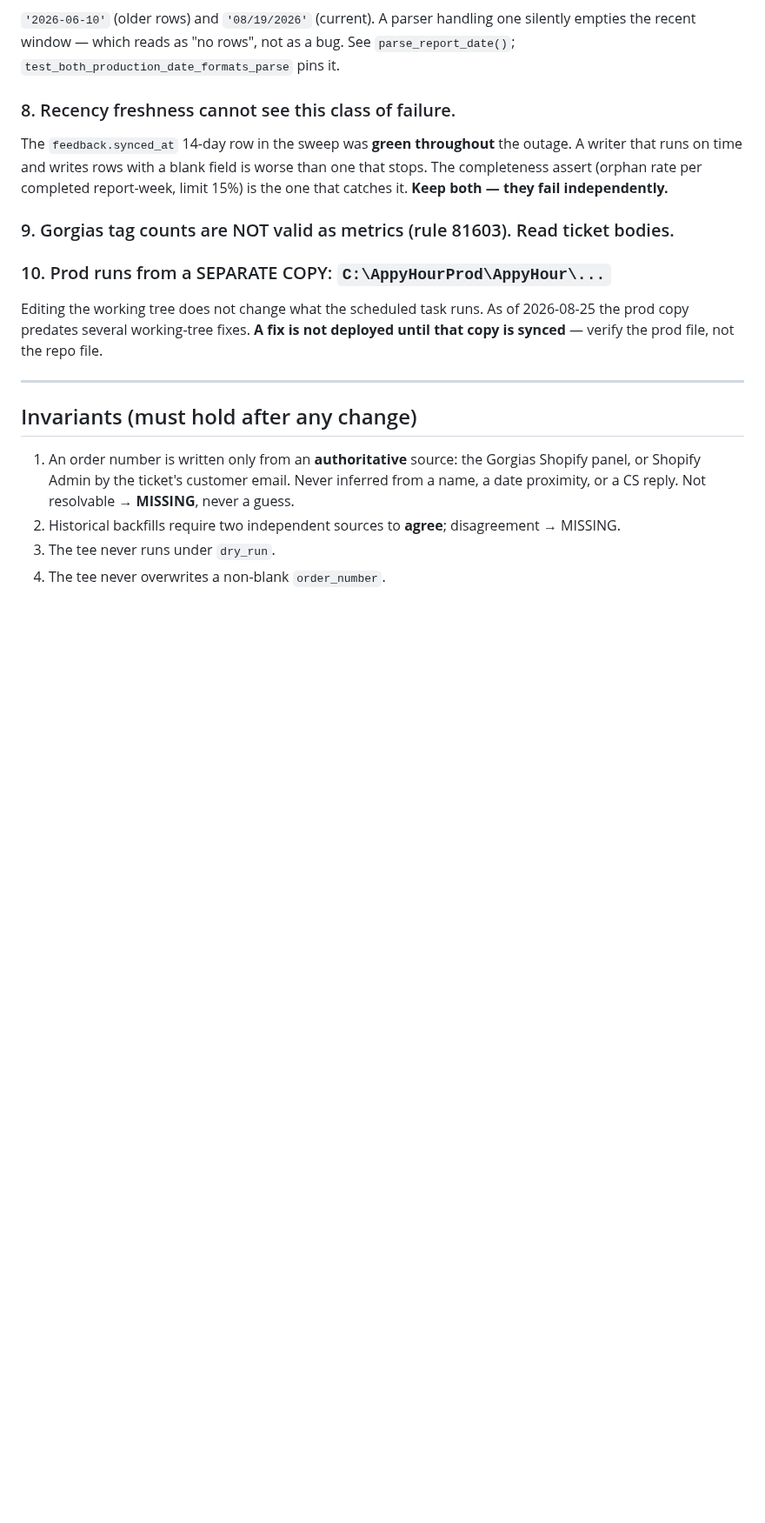
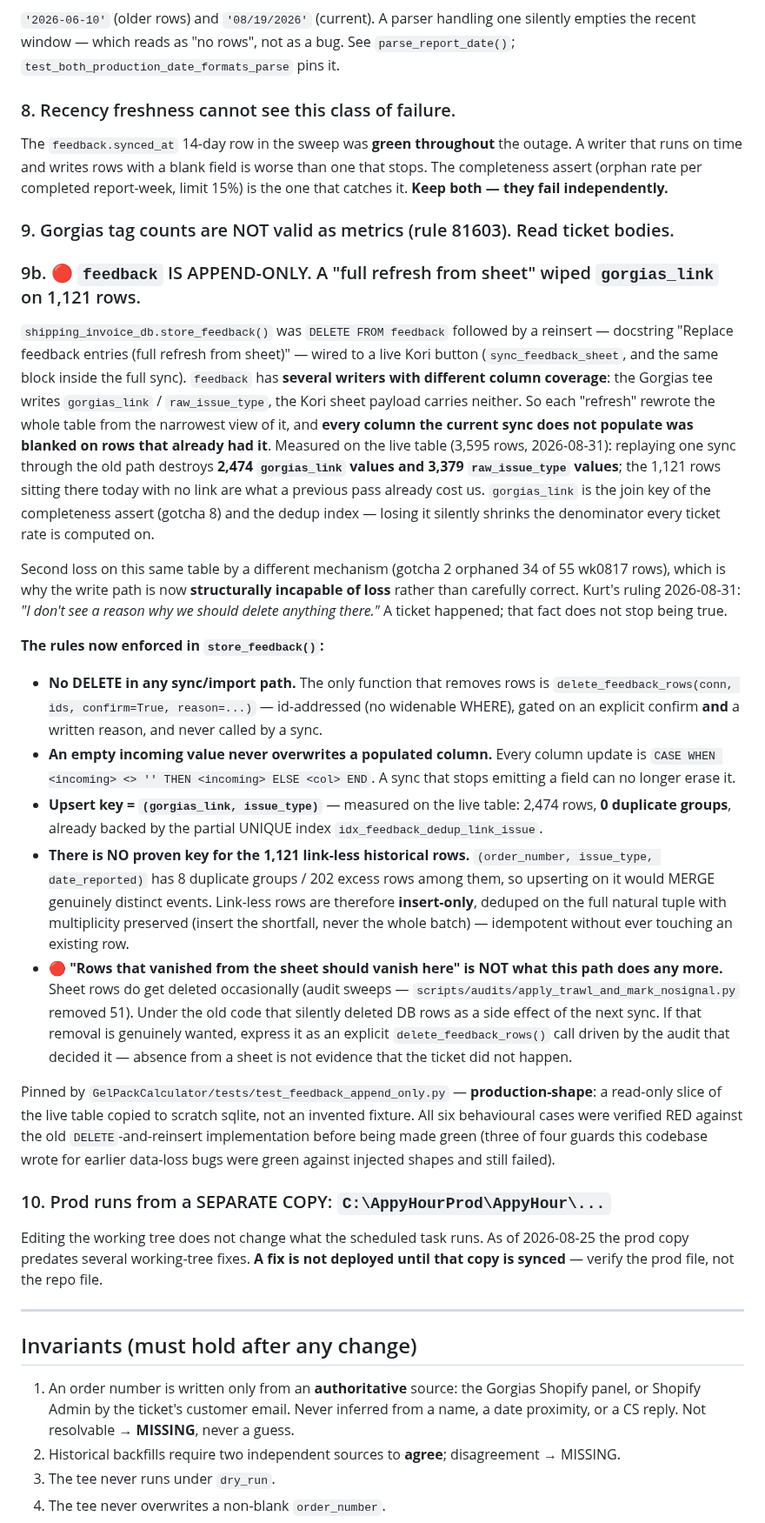
Before and after one commit to kurt-lgtm/AppyHour, a Markdown page: AppyHourMCP/GORGIAS_FEEDBACK_RULES.md, the part around one of its changes. Shown at 87% size. Drawn GitHub-style; blank space fills up the shorter version.

Commit message:
docs(gorgias): record the append-only rule for `feedback` (gotcha 9b)
Failure-first: store_feedback() was DELETE-and-reinsert behind a live Kori
button, and because `feedback` has several writers with different column
coverage, each "full refresh from sheet" blanked every column the current sync
does not populate. Measured against a read-only copy of the live table (3,595
rows, 2026-08-31): one replay through the old path destroys 2,474 gorgias_link
and 3,379 raw_issue_type values, and 1,121 rows already carry no link from an
earlier pass. gorgias_link is the join key of the completeness assert in gotcha
8 and of the dedup index, so the loss reads as a smaller denominator, not as an
error. Second loss on this table by a different mechanism after the wk0817
orphaning in gotcha 2.

Kurt 2026-08-31: "I don't see a reason why we should delete anything there."

Documents the enforced rules (no DELETE outside the gated, id-addressed
delete_feedback_rows; non-empty-wins column updates; the proven
(gorgias_link, issue_type) key and why the 1,121 link-less rows have no proven
key and are therefore insert-only), plus the behaviour change: sheet-side row
deletions no longer propagate as DB deletions.

New invariants 7-9 and the file table. Code: GelPackCalculator 4c93c00,
ShipRouting f533ded (vendored copy).

Co-Authored-By: Claude Opus 5 <noreply@anthropic.com>

```diff
--- a/AppyHourMCP/GORGIAS_FEEDBACK_RULES.md
+++ b/AppyHourMCP/GORGIAS_FEEDBACK_RULES.md
@@ -88,6 +88,52 @@ it. **Keep both — they fail independently.**
 
 ### 9. Gorgias tag counts are NOT valid as metrics (rule 81603). Read ticket bodies.
 
+### 9b. 🔴 `feedback` IS APPEND-ONLY. A "full refresh from sheet" wiped `gorgias_link` on 1,121 rows.
+`shipping_invoice_db.store_feedback()` was `DELETE FROM feedback` followed by a reinsert —
+docstring "Replace feedback entries (full refresh from sheet)" — wired to a live Kori button
+(`sync_feedback_sheet`, and the same block inside the full sync). `feedback` has **several
+writers with different column coverage**: the Gorgias tee writes `gorgias_link` /
+`raw_issue_type`, the Kori sheet payload carries neither. So each "refresh" rewrote the whole
+table from the narrowest view of it, and **every column the current sync does not populate was
+blanked on rows that already had it**. Measured on the live table (3,595 rows, 2026-08-31):
+replaying one sync through the old path destroys **2,474 `gorgias_link` values and 3,379
+`raw_issue_type` values**; the 1,121 rows sitting there today with no link are what a previous
+pass already cost us. `gorgias_link` is the join key of the completeness assert (gotcha 8) and
+the dedup index — losing it silently shrinks the denominator every ticket rate is computed on.
+
+Second loss on this same table by a different mechanism (gotcha 2 orphaned 34 of 55 wk0817
+rows), which is why the write path is now **structurally incapable of loss** rather than
+carefully correct. Kurt's ruling 2026-08-31: *"I don't see a reason why we should delete
+anything there."* A ticket happened; that fact does not stop being true.
+
+**The rules now enforced in `store_feedback()`:**
+- **No DELETE in any sync/import path.** The only function that removes rows is
+  `delete_feedback_rows(conn, ids, confirm=True, reason=...)` — id-addressed (no widenable
+  WHERE), gated on an explicit confirm **and** a written reason, and never called by a sync.
+- **An empty incoming value never overwrites a populated column.** Every column update is
+  `CASE WHEN <incoming> <> '' THEN <incoming> ELSE <col> END`. A sync that stops emitting a
+  field can no longer erase it.
+- **Upsert key = `(gorgias_link, issue_type)`** — measured on the live table: 2,474 rows,
+  **0 duplicate groups**, already backed by the partial UNIQUE index
+  `idx_feedback_dedup_link_issue`.
+- **There is NO proven key for the 1,121 link-less historical rows.**
+  `(order_number, issue_type, date_reported)` has 8 duplicate groups / 202 excess rows among
+  them, so upserting on it would MERGE genuinely distinct events. Link-less rows are therefore
+  **insert-only**, deduped on the full natural tuple with multiplicity preserved (insert the
+  shortfall, never the whole batch) — idempotent without ever touching an existing row.
+- 🔴 **"Rows that vanished from the sheet should vanish here" is NOT what this path does any
+  more.** Sheet rows do get deleted occasionally (audit sweeps —
+  `scripts/audits/apply_trawl_and_mark_nosignal.py` removed 51). Under the old code that
+  silently deleted DB rows as a side effect of the next sync. If that removal is genuinely
+  wanted, express it as an explicit `delete_feedback_rows()` call driven by the audit that
+  decided it — absence from a sheet is not evidence that the ticket did not happen.
+
+Pinned by `GelPackCalculator/tests/test_feedback_append_only.py` — **production-shape**: a
+read-only slice of the live table copied to scratch sqlite, not an invented fixture. All six
+behavioural cases were verified RED against the old `DELETE`-and-reinsert implementation before
+being made green (three of four guards this codebase wrote for earlier data-loss bugs were green
+against injected shapes and still failed).
+
 ### 10. Prod runs from a SEPARATE COPY: `C:\AppyHourProd\AppyHour\...`
 Editing the working tree does not change what the scheduled task runs. As of 2026-08-25 the
 prod copy predates several working-tree fixes. **A fix is not deployed until that copy is
```
Also changed, not shown: other parts of AppyHourMCP/GORGIAS_FEEDBACK_RULES.md (+11 -0 lines).
